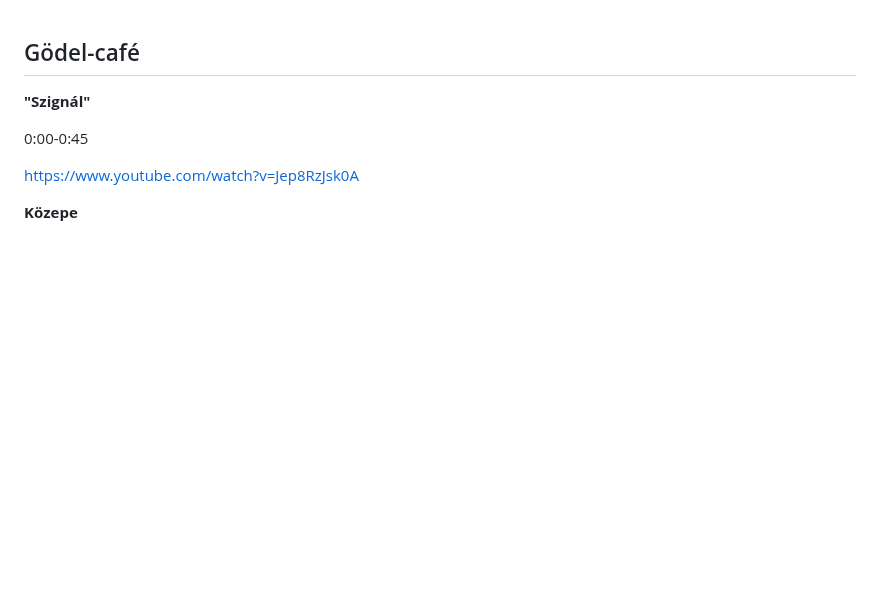
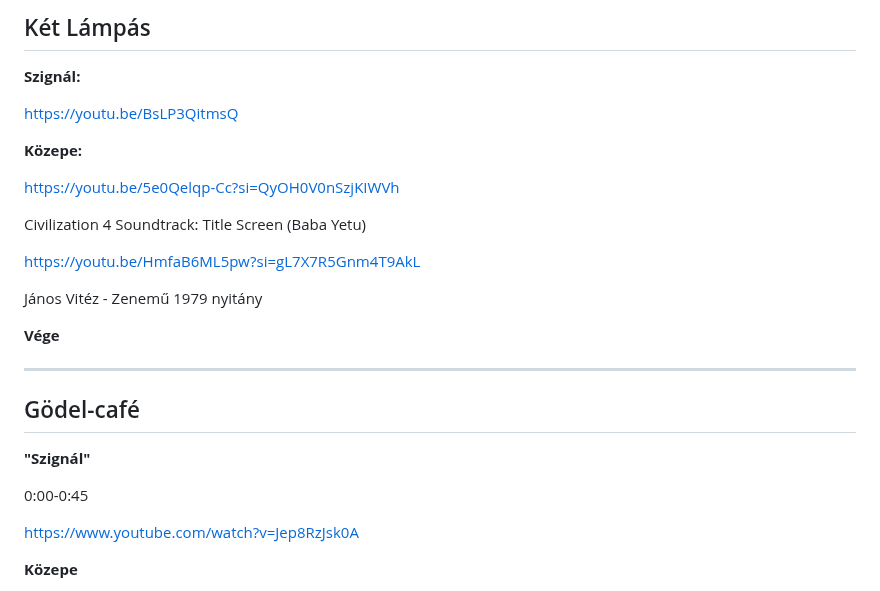
Before and after one commit to mozow01/InfoMC, a Markdown page: kl.md, the part around the change. Rendered like a GitHub page; blank space fills up the shorter version.

```diff
--- a/kl.md
+++ b/kl.md
@@ -1,3 +1,26 @@
+## Két Lámpás
+
+**Szignál:**
+
+https://youtu.be/BsLP3QitmsQ
+
+**Közepe:**
+
+https://youtu.be/5e0Qelqp-Cc?si=QyOH0V0nSzjKIWVh
+
+Civilization 4 Soundtrack: Title Screen (Baba Yetu)
+
+https://youtu.be/HmfaB6ML5pw?si=gL7X7R5Gnm4T9AkL
+
+János Vitéz - Zenemű 1979  nyitány
+
+**Vége**
+
+
+
+----------------------------------------------------------
+
+
 ## Gödel-café
 
 **"Szignál"**
```
